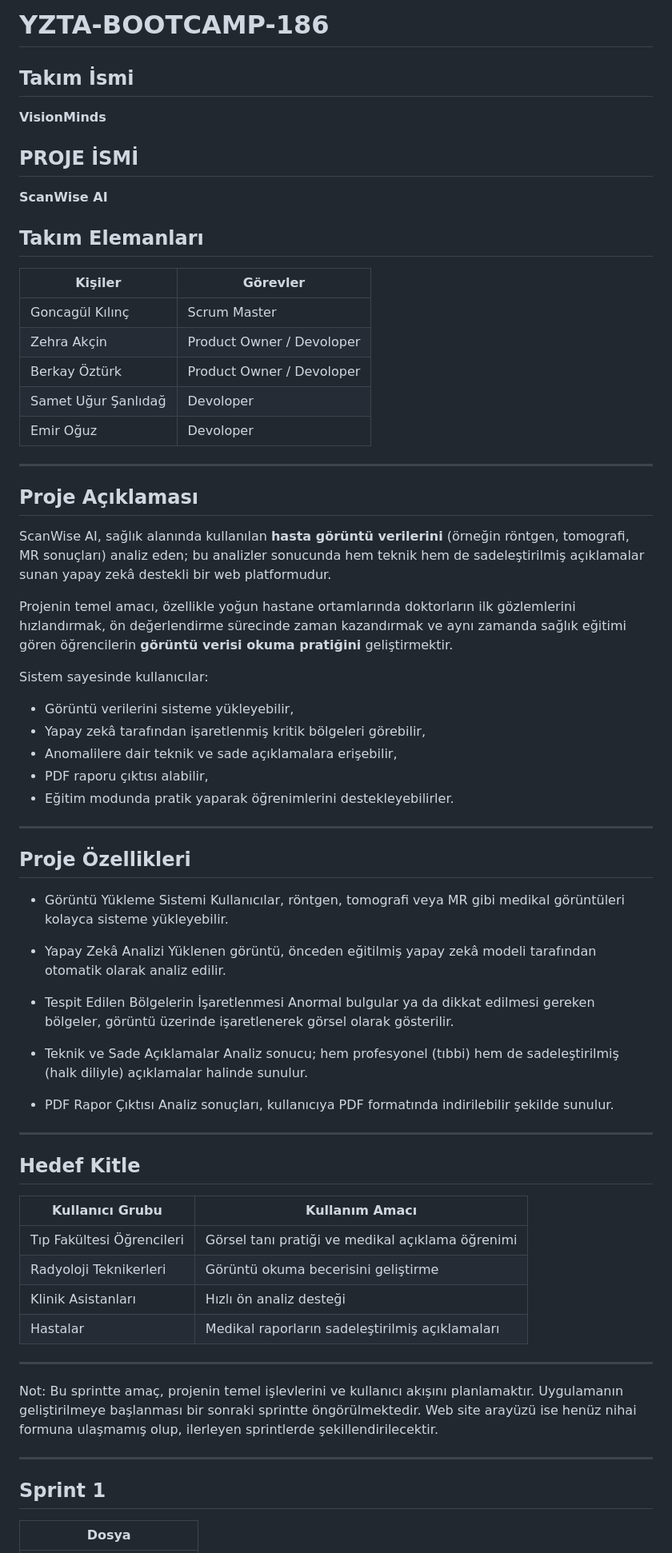
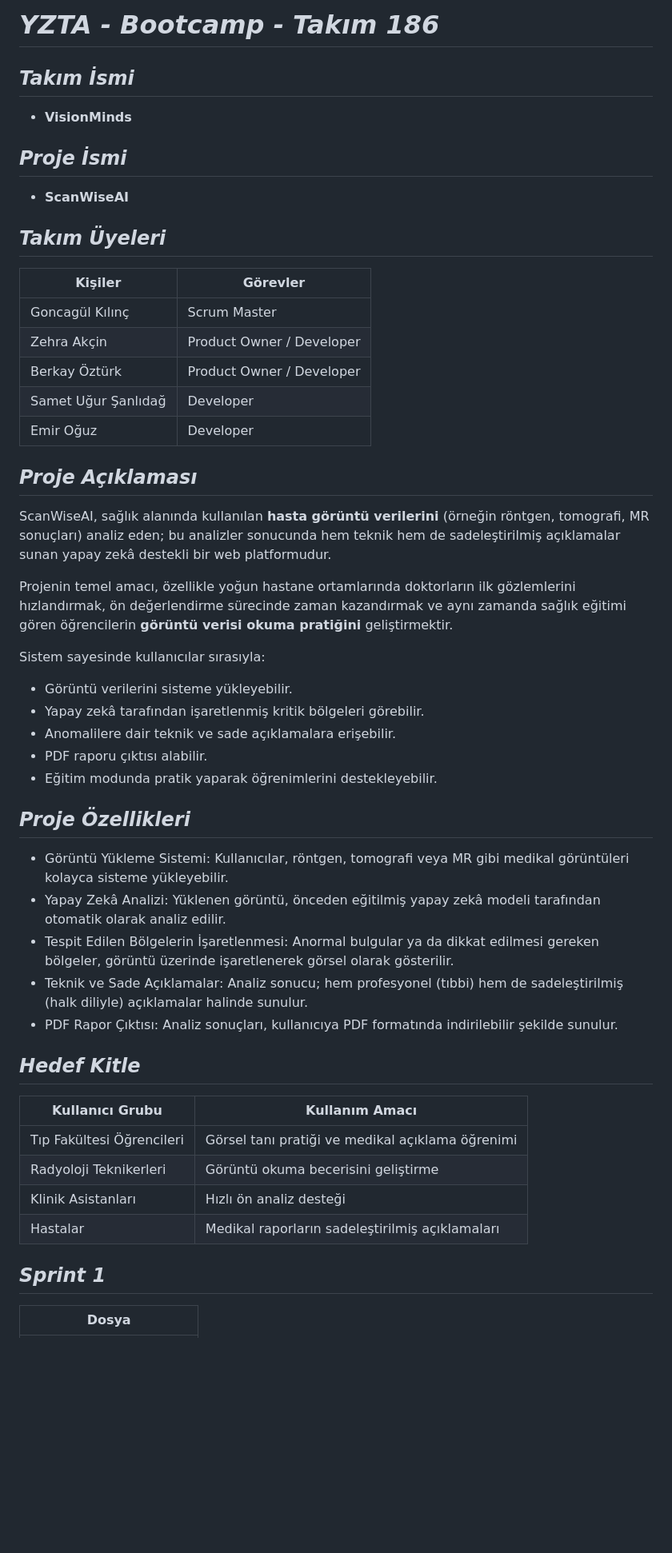
Before and after one commit to Zehrakcin/YZTAbootcamp, a Markdown page: README.md, the part around the change printed below. Shown: that part at 80% size. GitHub-like rendering; blank space fills up the shorter version.

```diff
--- a/README.md
+++ b/README.md
@@ -1,72 +1,58 @@
-# YZTA-BOOTCAMP-186
-##  Takım İsmi
-**VisionMinds**
-##  PROJE İSMİ
-**ScanWise AI**
+# *YZTA - Bootcamp - Takım 186*
 
-## Takım Elemanları
+
+## *Takım İsmi*
+- **VisionMinds**
+
+
+## *Proje İsmi*
+- **ScanWiseAI**
+
+
+## *Takım Üyeleri*
 
 | **Kişiler**          | **Görevler**              |
 |----------------------|---------------------------|
 | Goncagül Kılınç      | Scrum Master              |
-| Zehra Akçin          | Product Owner / Devoloper |
-| Berkay Öztürk        | Product Owner / Devoloper |
-| Samet Uğur Şanlıdağ  | Devoloper                 |
-| Emir Oğuz            | Devoloper                 |
+| Zehra Akçin          | Product Owner / Developer |
+| Berkay Öztürk        | Product Owner / Developer |
+| Samet Uğur Şanlıdağ  | Developer                 |
+| Emir Oğuz            | Developer                 |
 
----
 
-## Proje Açıklaması
+## *Proje Açıklaması*
 
-ScanWise AI, sağlık alanında kullanılan **hasta görüntü verilerini** (örneğin röntgen, tomografi, MR sonuçları) analiz eden; bu analizler sonucunda hem teknik hem de sadeleştirilmiş açıklamalar sunan yapay zekâ destekli bir web platformudur.
+ScanWiseAI, sağlık alanında kullanılan **hasta görüntü verilerini** (örneğin röntgen, tomografi, MR sonuçları) analiz eden; bu analizler sonucunda hem teknik hem de sadeleştirilmiş açıklamalar sunan yapay zekâ destekli bir web platformudur.
 
 Projenin temel amacı, özellikle yoğun hastane ortamlarında doktorların ilk gözlemlerini hızlandırmak, ön değerlendirme sürecinde zaman kazandırmak ve aynı zamanda sağlık eğitimi gören öğrencilerin **görüntü verisi okuma pratiğini** geliştirmektir.
 
-Sistem sayesinde kullanıcılar:
-- Görüntü verilerini sisteme yükleyebilir,
-- Yapay zekâ tarafından işaretlenmiş kritik bölgeleri görebilir,
-- Anomalilere dair teknik ve sade açıklamalara erişebilir,
-- PDF raporu çıktısı alabilir,
-- Eğitim modunda pratik yaparak öğrenimlerini destekleyebilirler.
+Sistem sayesinde kullanıcılar sırasıyla:
+- Görüntü verilerini sisteme yükleyebilir.
+- Yapay zekâ tarafından işaretlenmiş kritik bölgeleri görebilir.
+- Anomalilere dair teknik ve sade açıklamalara erişebilir.
+- PDF raporu çıktısı alabilir.
+- Eğitim modunda pratik yaparak öğrenimlerini destekleyebilir.
 
----
 
-##  Proje Özellikleri
-- Görüntü Yükleme Sistemi
-Kullanıcılar, röntgen, tomografi veya MR gibi medikal görüntüleri kolayca sisteme yükleyebilir.
+## *Proje Özellikleri*
+- Görüntü Yükleme Sistemi: Kullanıcılar, röntgen, tomografi veya MR gibi medikal görüntüleri kolayca sisteme yükleyebilir.
+- Yapay Zekâ Analizi: Yüklenen görüntü, önceden eğitilmiş yapay zekâ modeli tarafından otomatik olarak analiz edilir.
+- Tespit Edilen Bölgelerin İşaretlenmesi: Anormal bulgular ya da dikkat edilmesi gereken bölgeler, görüntü üzerinde işaretlenerek görsel olarak gösterilir.
+- Teknik ve Sade Açıklamalar: Analiz sonucu; hem profesyonel (tıbbi) hem de sadeleştirilmiş (halk diliyle) açıklamalar halinde sunulur.
+- PDF Rapor Çıktısı: Analiz sonuçları, kullanıcıya PDF formatında indirilebilir şekilde sunulur.
 
-- Yapay Zekâ Analizi
-Yüklenen görüntü, önceden eğitilmiş yapay zekâ modeli tarafından otomatik olarak analiz edilir.
 
-- Tespit Edilen Bölgelerin İşaretlenmesi
-Anormal bulgular ya da dikkat edilmesi gereken bölgeler, görüntü üzerinde işaretlenerek görsel olarak gösterilir.
+## *Hedef Kitle*
 
-- Teknik ve Sade Açıklamalar
-Analiz sonucu; hem profesyonel (tıbbi) hem de sadeleştirilmiş (halk diliyle) açıklamalar halinde sunulur.
-
-- PDF Rapor Çıktısı
-Analiz sonuçları, kullanıcıya PDF formatında indirilebilir şekilde sunulur.
-
----
-
-##  Hedef Kitle
-
-| Kullanıcı Grubu            | Kullanım Amacı                                     |
+| Kullanıcı Grubu            | Kullanım Amacı                                      |
 |----------------------------|-----------------------------------------------------|
 | Tıp Fakültesi Öğrencileri  | Görsel tanı pratiği ve medikal açıklama öğrenimi    |
 | Radyoloji Teknikerleri     | Görüntü okuma becerisini geliştirme                 |
 | Klinik Asistanları         | Hızlı ön analiz desteği                             |
 | Hastalar                   | Medikal raporların sadeleştirilmiş açıklamaları     |
 
----
 
-Not: Bu sprintte amaç, projenin temel işlevlerini ve kullanıcı akışını planlamaktır.
-Uygulamanın geliştirilmeye başlanması bir sonraki sprintte öngörülmektedir.
-Web site arayüzü ise henüz nihai formuna ulaşmamış olup, ilerleyen sprintlerde şekillendirilecektir.
-
----
-
-## Sprint 1
+## *Sprint 1*
 
 | Dosya |
 |-------|
```
Also changed, not shown: other parts of README.md (+13 -12 lines).
